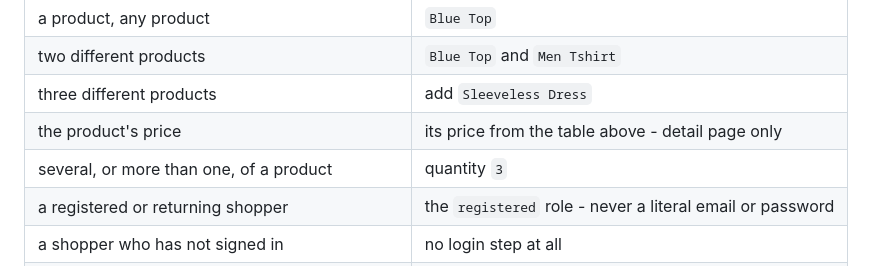
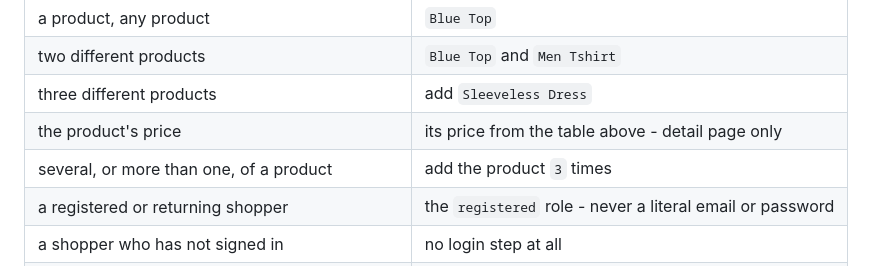
Before and after one commit to rajiniottesting-coder/multi-agent-test-automation, a Markdown page: prompts/app_context/core.md, the part around the change. Rendered like a GitHub page.

Commit message:
chore(context): wording from SCRUM-206 in prompts/app_context/core.md

```diff
--- a/prompts/app_context/core.md
+++ b/prompts/app_context/core.md
@@ -113,7 +113,7 @@ does not name them, use these:
 | two different products | `Blue Top` and `Men Tshirt` |
 | three different products | add `Sleeveless Dress` |
 | the product's price | its price from the table above - detail page only |
-| several, or more than one, of a product | quantity `3` |
+| several, or more than one, of a product | add the product `3` times |
 | a registered or returning shopper | the `registered` role - never a literal email or password |
 | a shopper who has not signed in | no login step at all |
 | an email address for a form (review, newsletter) | a literal address such as `demo.user@example.com` |
```
